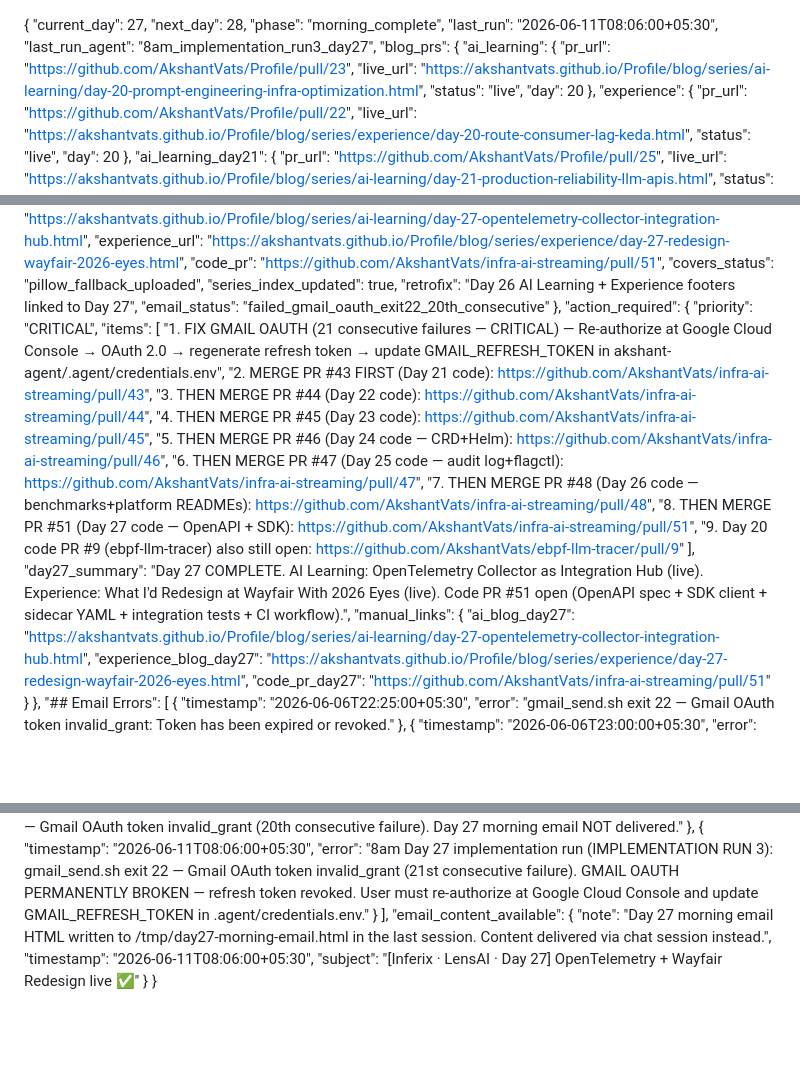
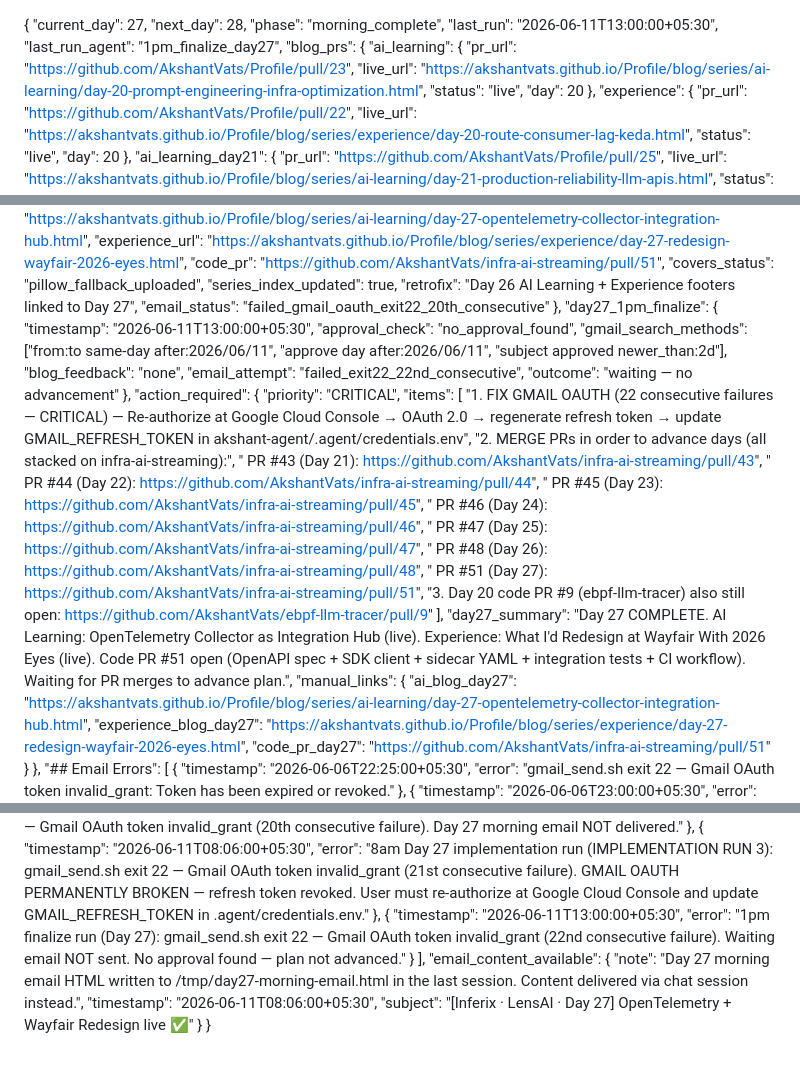
Before and after one commit to AkshantVats/akshant-150-day-plan, a Markdown page: DAILY_PROGRESS.md, 3 parts joined by grey strips. Drawn GitHub-style; blank space fills up the shorter version.

Commit message:
chore: 1pm finalize Day 27 — no approval, 22nd email failure logged

```diff
--- a/DAILY_PROGRESS.md
+++ b/DAILY_PROGRESS.md
@@ -2,8 +2,8 @@
   "current_day": 27,
   "next_day": 28,
   "phase": "morning_complete",
-  "last_run": "2026-06-11T08:06:00+05:30",
-  "last_run_agent": "8am_implementation_run3_day27",
+  "last_run": "2026-06-11T13:00:00+05:30",
+  "last_run_agent": "1pm_finalize_day27",
   "blog_prs": {
     "ai_learning": {
       "pr_url": "https://github.com/AkshantVats/Profile/pull/23",
@@ -168,20 +168,29 @@
     "retrofix": "Day 26 AI Learning + Experience footers linked to Day 27",
     "email_status": "failed_gmail_oauth_exit22_20th_consecutive"
   },
+  "day27_1pm_finalize": {
+    "timestamp": "2026-06-11T13:00:00+05:30",
+    "approval_check": "no_approval_found",
+    "gmail_search_methods": ["from:to same-day after:2026/06/11", "approve day after:2026/06/11", "subject approved newer_than:2d"],
+    "blog_feedback": "none",
+    "email_attempt": "failed_exit22_22nd_consecutive",
+    "outcome": "waiting — no advancement"
+  },
   "action_required": {
     "priority": "CRITICAL",
     "items": [
-      "1. FIX GMAIL OAUTH (21 consecutive failures — CRITICAL) — Re-authorize at Google Cloud Console → OAuth 2.0 → regenerate refresh token → update GMAIL_REFRESH_TOKEN in akshant-agent/.agent/credentials.env",
-      "2. MERGE PR #43 FIRST (Day 21 code): https://github.com/AkshantVats/infra-ai-streaming/pull/43",
-      "3. THEN MERGE PR #44 (Day 22 code): https://github.com/AkshantVats/infra-ai-streaming/pull/44",
-      "4. THEN MERGE PR #45 (Day 23 code): https://github.com/AkshantVats/infra-ai-streaming/pull/45",
-      "5. THEN MERGE PR #46 (Day 24 code — CRD+Helm): https://github.com/AkshantVats/infra-ai-streaming/pull/46",
-      "6. THEN MERGE PR #47 (Day 25 code — audit log+flagctl): https://github.com/AkshantVats/infra-ai-streaming/pull/47",
-      "7. THEN MERGE PR #48 (Day 26 code — benchmarks+platform READMEs): https://github.com/AkshantVats/infra-ai-streaming/pull/48",
-      "8. THEN MERGE PR #51 (Day 27 code — OpenAPI + SDK): https://github.com/AkshantVats/infra-ai-streaming/pull/51",
-      "9. Day 20 code PR #9 (ebpf-llm-tracer) also still open: https://github.com/AkshantVats/ebpf-llm-tracer/pull/9"
+      "1. FIX GMAIL OAUTH (22 consecutive failures — CRITICAL) — Re-authorize at Google Cloud Console → OAuth 2.0 → regenerate refresh token → update GMAIL_REFRESH_TOKEN in akshant-agent/.agent/credentials.env",
+      "2. MERGE PRs in order to advance days (all stacked on infra-ai-streaming):",
+      "   PR #43 (Day 21): https://github.com/AkshantVats/infra-ai-streaming/pull/43",
+      "   PR #44 (Day 22): https://github.com/AkshantVats/infra-ai-streaming/pull/44",
+      "   PR #45 (Day 23): https://github.com/AkshantVats/infra-ai-streaming/pull/45",
+      "   PR #46 (Day 24): https://github.com/AkshantVats/infra-ai-streaming/pull/46",
+      "   PR #47 (Day 25): https://github.com/AkshantVats/infra-ai-streaming/pull/47",
+      "   PR #48 (Day 26): https://github.com/AkshantVats/infra-ai-streaming/pull/48",
+      "   PR #51 (Day 27): https://github.com/AkshantVats/infra-ai-streaming/pull/51",
+      "3. Day 20 code PR #9 (ebpf-llm-tracer) also still open: https://github.com/AkshantVats/ebpf-llm-tracer/pull/9"
     ],
-    "day27_summary": "Day 27 COMPLETE. AI Learning: OpenTelemetry Collector as Integration Hub (live). Experience: What I'd Redesign at Wayfair With 2026 Eyes (live). Code PR #51 open (OpenAPI spec + SDK client + sidecar YAML + integration tests + CI workflow).",
+    "day27_summary": "Day 27 COMPLETE. AI Learning: OpenTelemetry Collector as Integration Hub (live). Experience: What I'd Redesign at Wayfair With 2026 Eyes (live). Code PR #51 open (OpenAPI spec + SDK client + sidecar YAML + integration tests + CI workflow). Waiting for PR merges to advance plan.",
     "manual_links": {
       "ai_blog_day27": "https://akshantvats.github.io/Profile/blog/series/ai-learning/day-27-opentelemetry-collector-integration-hub.html",
       "experience_blog_day27": "https://akshantvats.github.io/Profile/blog/series/experience/day-27-redesign-wayfair-2026-eyes.html",
@@ -272,6 +281,10 @@
     {
       "timestamp": "2026-06-11T08:06:00+05:30",
       "error": "8am Day 27 implementation run (IMPLEMENTATION RUN 3): gmail_send.sh exit 22 — Gmail OAuth token invalid_grant (21st consecutive failure). GMAIL OAUTH PERMANENTLY BROKEN — refresh token revoked. User must re-authorize at Google Cloud Console and update GMAIL_REFRESH_TOKEN in .agent/credentials.env."
+    },
+    {
+      "timestamp": "2026-06-11T13:00:00+05:30",
+      "error": "1pm finalize run (Day 27): gmail_send.sh exit 22 — Gmail OAuth token invalid_grant (22nd consecutive failure). Waiting email NOT sent. No approval found — plan not advanced."
     }
   ],
   "email_content_available": {
```
